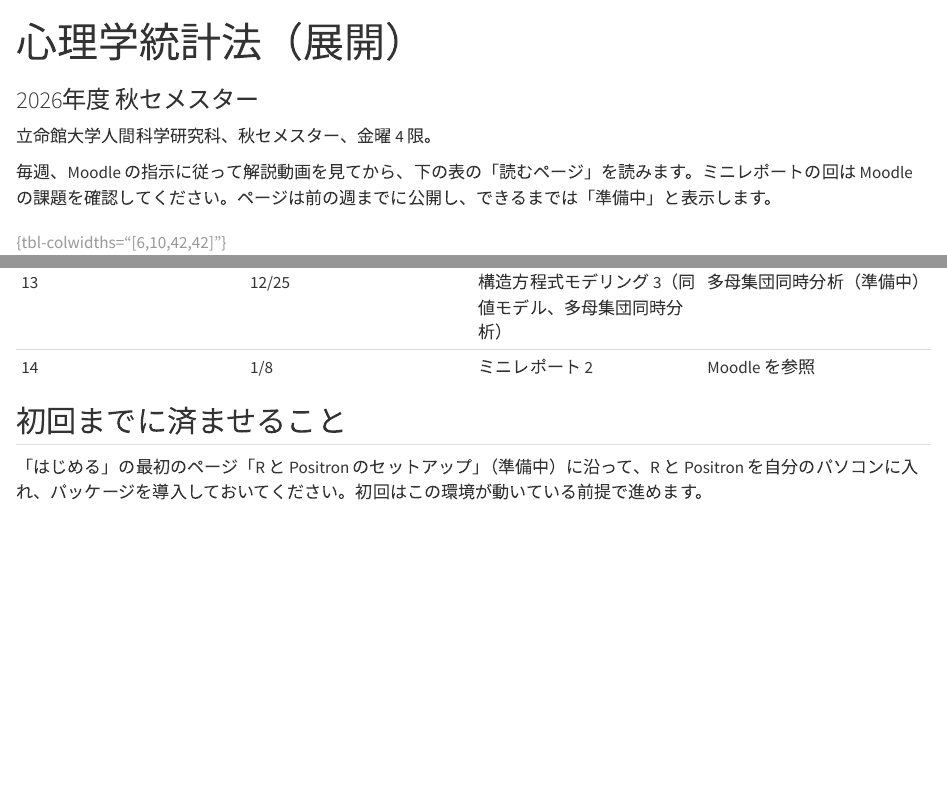
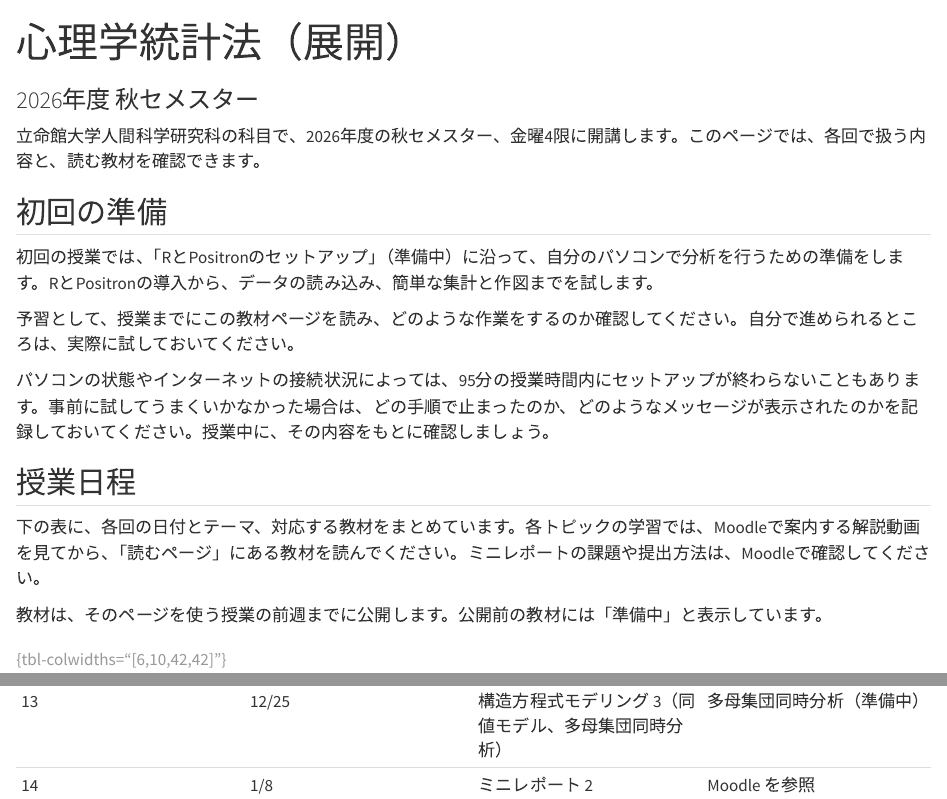
Before and after one commit to tomoecon/psych-data-analysis, a Quarto document (courses/graduate-schedule.qmd): the page in a window 1100 px wide, from its top, and a second part further down, joined at a grey line. Rendered offline with R 4.5, knitr and Pandoc in place of Quarto, with nearby package versions.

Commit message:
日程ページの説明文を初学者向けに書き直す
Co-Authored-By: Claude Sonnet 5 <noreply@anthropic.com>

```diff
--- a/courses/graduate-schedule.qmd
+++ b/courses/graduate-schedule.qmd
@@ -4,9 +4,21 @@ subtitle: "2026年度 秋セメスター"
 toc: false
 ---
 
-立命館大学人間科学研究科、秋セメスター、金曜 4 限。
+立命館大学人間科学研究科の科目で、2026年度の秋セメスター、金曜4限に開講します。このページでは、各回で扱う内容と、読む教材を確認できます。
 
-毎週、Moodle の指示に従って解説動画を見てから、下の表の「読むページ」を読みます。ミニレポートの回は Moodle の課題を確認してください。ページは前の週までに公開し、できるまでは「準備中」と表示します。
+## 初回の準備
+
+初回の授業では、「RとPositronのセットアップ」（準備中）に沿って、自分のパソコンで分析を行うための準備をします。RとPositronの導入から、データの読み込み、簡単な集計と作図までを試します。
+
+予習として、授業までにこの教材ページを読み、どのような作業をするのか確認してください。自分で進められるところは、実際に試しておいてください。
+
+パソコンの状態やインターネットの接続状況によっては、95分の授業時間内にセットアップが終わらないこともあります。事前に試してうまくいかなかった場合は、どの手順で止まったのか、どのようなメッセージが表示されたのかを記録しておいてください。授業中に、その内容をもとに確認しましょう。
+
+## 授業日程
+
+下の表に、各回の日付とテーマ、対応する教材をまとめています。各トピックの学習では、Moodleで案内する解説動画を見てから、「読むページ」にある教材を読んでください。ミニレポートの課題や提出方法は、Moodleで確認してください。
+
+教材は、そのページを使う授業の前週までに公開します。公開前の教材には「準備中」と表示しています。
 
 | 回 | 日付 | テーマ | 読むページ |
 |:--|:--|:--|:--|
@@ -26,7 +38,3 @@ toc: false
 | 14 | 1/8 | ミニレポート 2 | Moodle を参照 |
 
 : {tbl-colwidths="[6,10,42,42]"}
-
-## 初回までに済ませること
-
-「はじめる」の最初のページ「R と Positron のセットアップ」（準備中）に沿って、R と Positron を自分のパソコンに入れ、パッケージを導入しておいてください。初回はこの環境が動いている前提で進めます。
```
Also changed, not shown: courses/undergraduate-schedule.qmd (+14 -6 lines).
